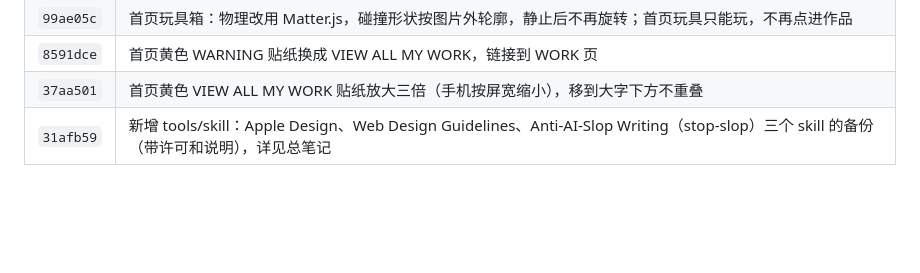
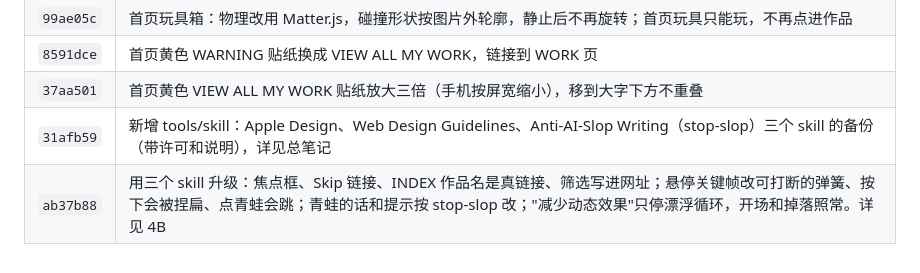
Before and after one commit to ebadudu1234-tech/ebadudu-d3, a Markdown page: prompt/requirements.md, the part around the change. Drawn GitHub-style; blank space fills up the shorter version.

Commit message:
Notes: record version ab37b88 in all three version tables
Co-Authored-By: Claude Opus 5.5 <noreply@anthropic.com>

```diff
--- a/prompt/requirements.md
+++ b/prompt/requirements.md
@@ -80,3 +80,4 @@
 | `8591dce` | 首页黄色 WARNING 贴纸换成 VIEW ALL MY WORK，链接到 WORK 页 |
 | `37aa501` | 首页黄色 VIEW ALL MY WORK 贴纸放大三倍（手机按屏宽缩小），移到大字下方不重叠 |
 | `31afb59` | 新增 tools/skill：Apple Design、Web Design Guidelines、Anti-AI-Slop Writing（stop-slop）三个 skill 的备份（带许可和说明），详见总笔记 |
+| `ab37b88` | 用三个 skill 升级：焦点框、Skip 链接、INDEX 作品名是真链接、筛选写进网址；悬停关键帧改可打断的弹簧、按下会被捏扁、点青蛙会跳；青蛙的话和提示按 stop-slop 改；"减少动态效果"只停漂浮循环，开场和掉落照常。详见 4B |
```
